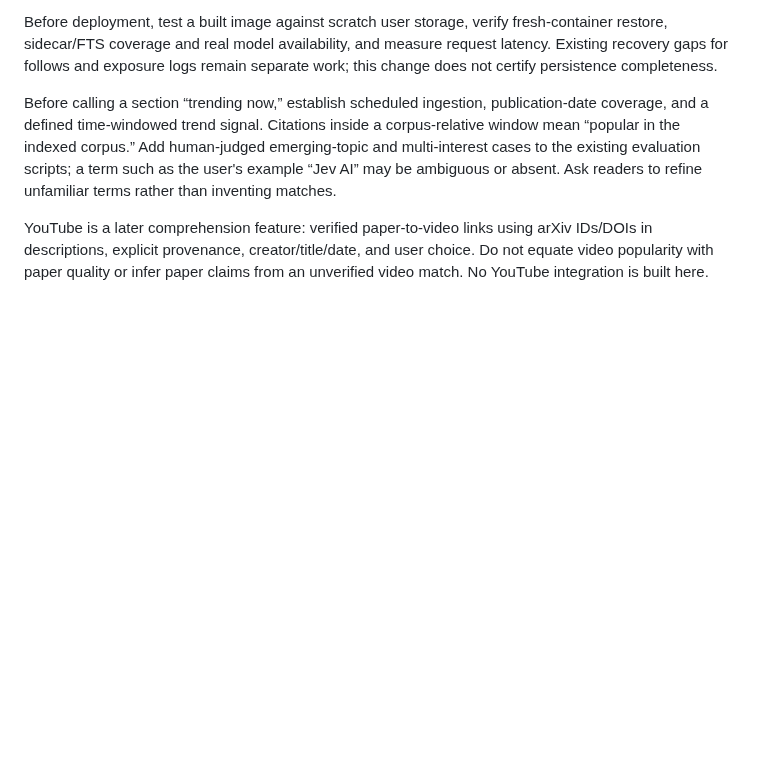
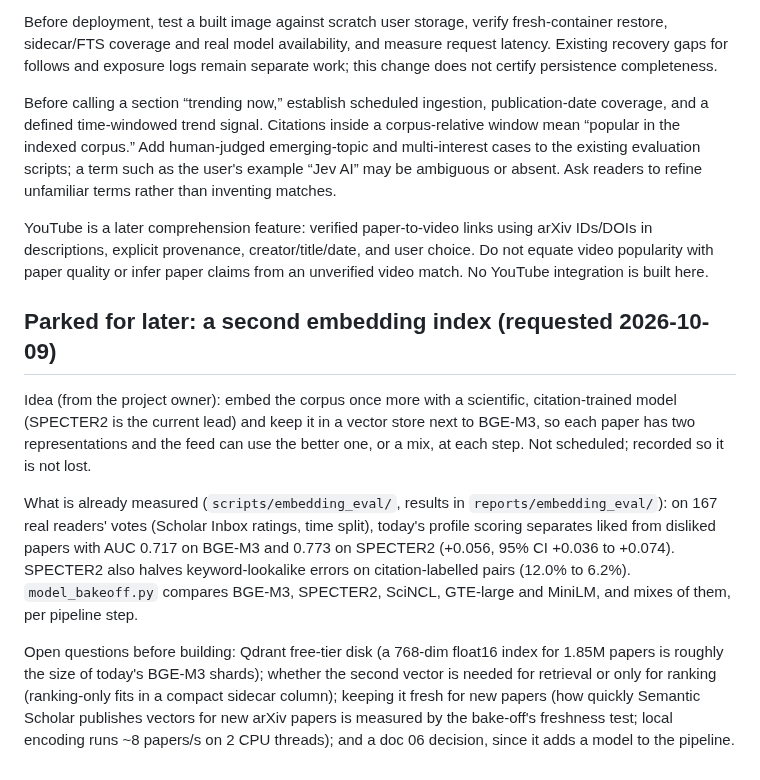
Before and after one commit to siddhm11/ResearchIT-priv, a Markdown page: docs/DISCOVERY-PLAN.md, the part around the change. Drawn GitHub-style; blank space fills up the shorter version.

Commit message:
docs(plan): park the second-embedding-index idea with its evidence
Records the owner's request to keep a second, scientific embedding next to
BGE-M3 as later work, with what is already measured and the open questions
(disk, ranking-only vs retrieval, freshness, doc 06 decision).

Co-Authored-By: Claude Opus 5.5 <noreply@anthropic.com>

```diff
--- a/docs/DISCOVERY-PLAN.md
+++ b/docs/DISCOVERY-PLAN.md
@@ -140,3 +140,27 @@ YouTube is a later comprehension feature: verified paper-to-video links using
 arXiv IDs/DOIs in descriptions, explicit provenance, creator/title/date, and
 user choice. Do not equate video popularity with paper quality or infer paper
 claims from an unverified video match. No YouTube integration is built here.
+
+## Parked for later: a second embedding index (requested 2026-10-09)
+
+Idea (from the project owner): embed the corpus once more with a scientific,
+citation-trained model (SPECTER2 is the current lead) and keep it in a vector
+store next to BGE-M3, so each paper has two representations and the feed can
+use the better one, or a mix, at each step. Not scheduled; recorded so it is
+not lost.
+
+What is already measured (`scripts/embedding_eval/`, results in
+`reports/embedding_eval/`): on 167 real readers' votes (Scholar Inbox ratings,
+time split), today's profile scoring separates liked from disliked papers with
+AUC 0.717 on BGE-M3 and 0.773 on SPECTER2 (+0.056, 95% CI +0.036 to +0.074).
+SPECTER2 also halves keyword-lookalike errors on citation-labelled pairs (12.0%
+to 6.2%). `model_bakeoff.py` compares BGE-M3, SPECTER2, SciNCL, GTE-large and
+MiniLM, and mixes of them, per pipeline step.
+
+Open questions before building: Qdrant free-tier disk (a 768-dim float16 index
+for 1.85M papers is roughly the size of today's BGE-M3 shards); whether the
+second vector is needed for retrieval or only for ranking (ranking-only fits
+in a compact sidecar column); keeping it fresh for new papers (how
+quickly Semantic Scholar publishes vectors for new arXiv papers is measured by
+the bake-off's freshness test; local encoding runs ~8 papers/s on 2 CPU
+threads); and a doc 06 decision, since it adds a model to the pipeline.
```
